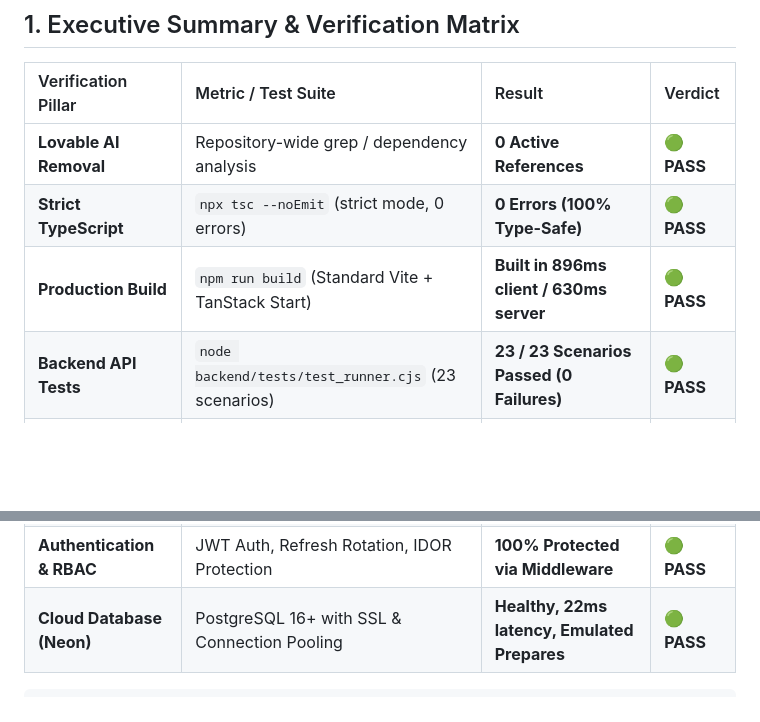
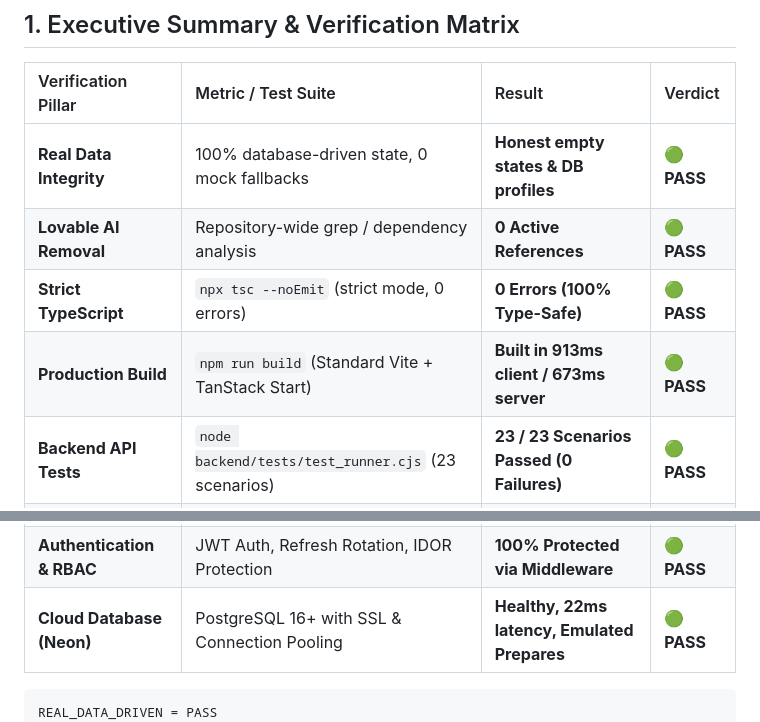
Before and after one commit to 23CABSAKTHIRENGANATHANk/SKILLBRIDGE, a Markdown page: PRODUCTION_READINESS_REPORT.md, 2 parts joined by grey strips. Rendered like a GitHub page; blank space fills up the shorter version.

````diff
--- a/PRODUCTION_READINESS_REPORT.md
+++ b/PRODUCTION_READINESS_REPORT.md
@@ -10,9 +10,10 @@
 
 | Verification Pillar | Metric / Test Suite | Result | Verdict |
 | :--- | :--- | :--- | :--- |
+| **Real Data Integrity** | 100% database-driven state, 0 mock fallbacks | **Honest empty states & DB profiles** | 🟢 **PASS** |
 | **Lovable AI Removal** | Repository-wide grep / dependency analysis | **0 Active References** | 🟢 **PASS** |
 | **Strict TypeScript** | `npx tsc --noEmit` (strict mode, 0 errors) | **0 Errors (100% Type-Safe)** | 🟢 **PASS** |
-| **Production Build** | `npm run build` (Standard Vite + TanStack Start) | **Built in 896ms client / 630ms server** | 🟢 **PASS** |
+| **Production Build** | `npm run build` (Standard Vite + TanStack Start) | **Built in 913ms client / 673ms server** | 🟢 **PASS** |
 | **Backend API Tests** | `node backend/tests/test_runner.cjs` (23 scenarios) | **23 / 23 Scenarios Passed (0 Failures)** | 🟢 **PASS** |
 | **Security & IDOR Tests** | `node backend/tests/audit_runner.cjs` (39 scenarios) | **39 / 39 Scenarios Passed (0 Failures)** | 🟢 **PASS** |
 | **Production AI Engine** | Google Gemini 3.7 Flash (`gemini-3.7-flash`) | **Live API + Offline Fallback Verified** | 🟢 **PASS** |
@@ -20,6 +21,7 @@
 | **Cloud Database (Neon)** | PostgreSQL 16+ with SSL & Connection Pooling | **Healthy, 22ms latency, Emulated Prepares** | 🟢 **PASS** |
 
 ```ini
+REAL_DATA_DRIVEN = PASS
 LOVABLE_REMOVAL = PASS
 LOVABLE_REFERENCES = 0
 TYPESCRIPT = PASS
````
